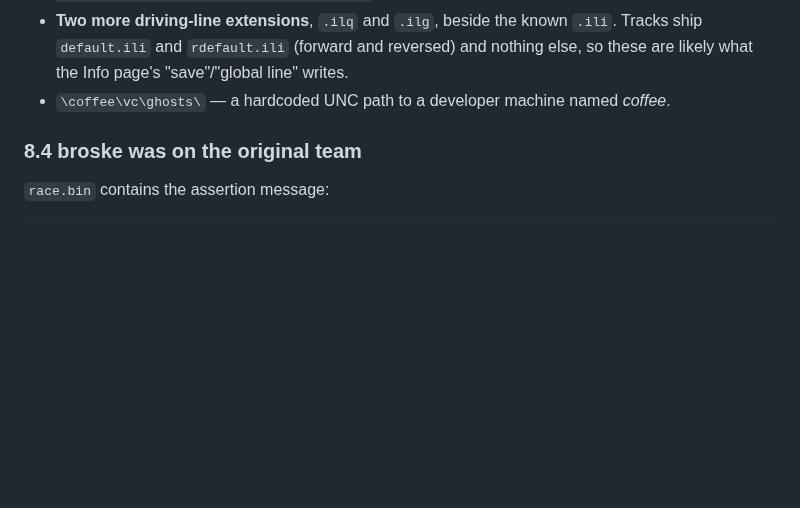
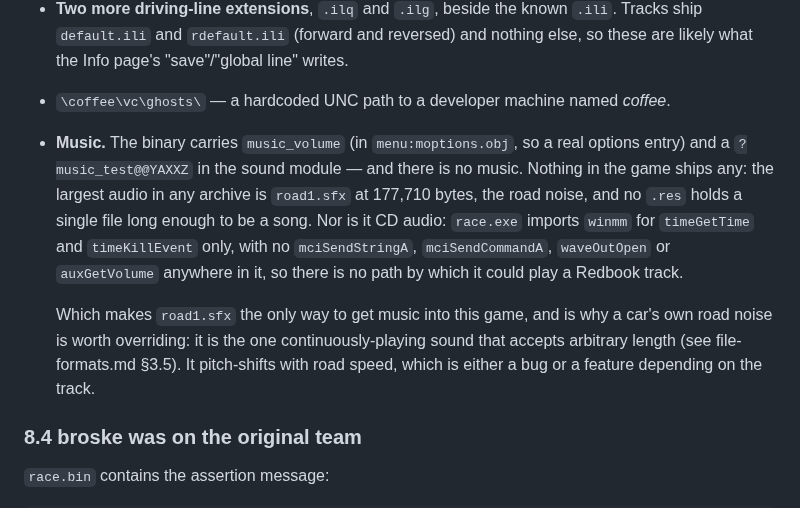
Before and after one commit to HerbFargus/viper-racing-modding, a Markdown page: docs/reference/runtime.md, the part around the change. Rendered like a GitHub page; blank space fills up the shorter version.

Commit message:
Record that the music feature never shipped
The binary carries music_volume -- in menu:moptions.obj, so a real options entry
-- and a music_test in the sound module, and the game has no music at all.

Nothing ships any: the largest audio in any archive is road1.sfx at 177,710
bytes, which is the road noise, and no .res holds a file long enough to be a
song. Nor is it CD audio, which was the obvious alternative: race.exe imports
winmm for timeGetTime and timeKillEvent only, with no mciSendStringA,
mciSendCommandA, waveOutOpen or auxGetVolume anywhere in it, so there is no path
by which it could play a Redbook track.

Found while looking for the game's own songs to convert, on the assumption it
had some. It does not, which is worth writing down precisely because the absence
is hard to prove by looking -- an options slider for a feature that is not there
reads like a missing file rather than a stub.

It also explains why road1.sfx matters: with no music system, a car's own road
noise is the only continuously-playing sound that accepts arbitrary length, and
so the only way into this game for a soundtrack.

Co-Authored-By: Claude Opus 5 <noreply@anthropic.com>

```diff
--- a/docs/reference/runtime.md
+++ b/docs/reference/runtime.md
@@ -819,6 +819,18 @@ Sitting beside the overlay strings, unexercised by any UI:
   ship `default.ili` and `rdefault.ili` (forward and reversed) and nothing else, so these
   are likely what the Info page's "save"/"global line" writes.
 - `\coffee\vc\ghosts\` — a hardcoded UNC path to a developer machine named *coffee*.
+- **Music.** The binary carries `music_volume` (in `menu:moptions.obj`, so a real options
+  entry) and a `?music_test@@YAXXZ` in the sound module — and there is no music. Nothing in
+  the game ships any: the largest audio in any archive is `road1.sfx` at 177,710 bytes, the
+  road noise, and no `.res` holds a single file long enough to be a song. Nor is it CD
+  audio: `race.exe` imports `winmm` for `timeGetTime` and `timeKillEvent` only, with no
+  `mciSendStringA`, `mciSendCommandA`, `waveOutOpen` or `auxGetVolume` anywhere in it, so
+  there is no path by which it could play a Redbook track.
+
+  Which makes `road1.sfx` the only way to get music into this game, and is why a car's own
+  road noise is worth overriding: it is the one continuously-playing sound that accepts
+  arbitrary length (see file-formats.md §3.5). It pitch-shifts with road speed, which is
+  either a bug or a feature depending on the track.
 
 ### 8.4 broske was on the original team
 
```
